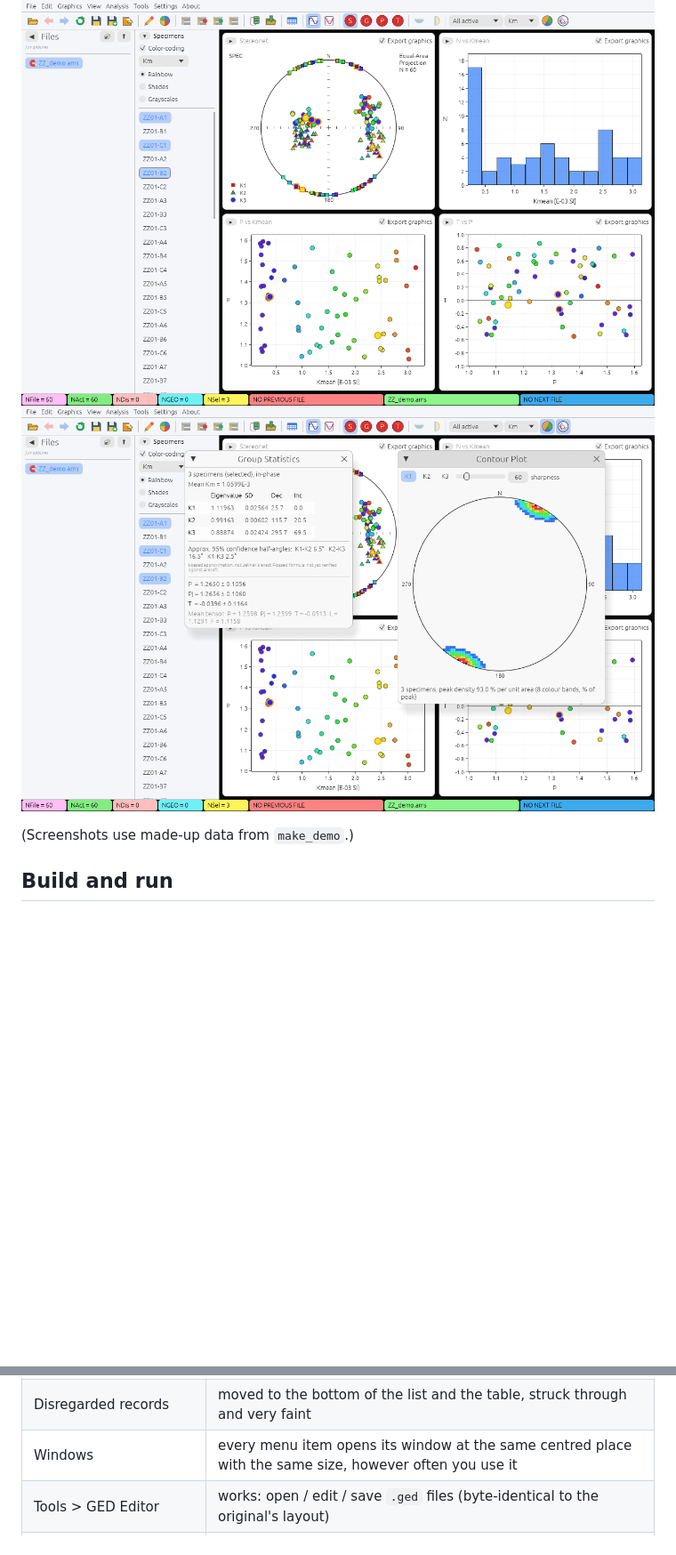
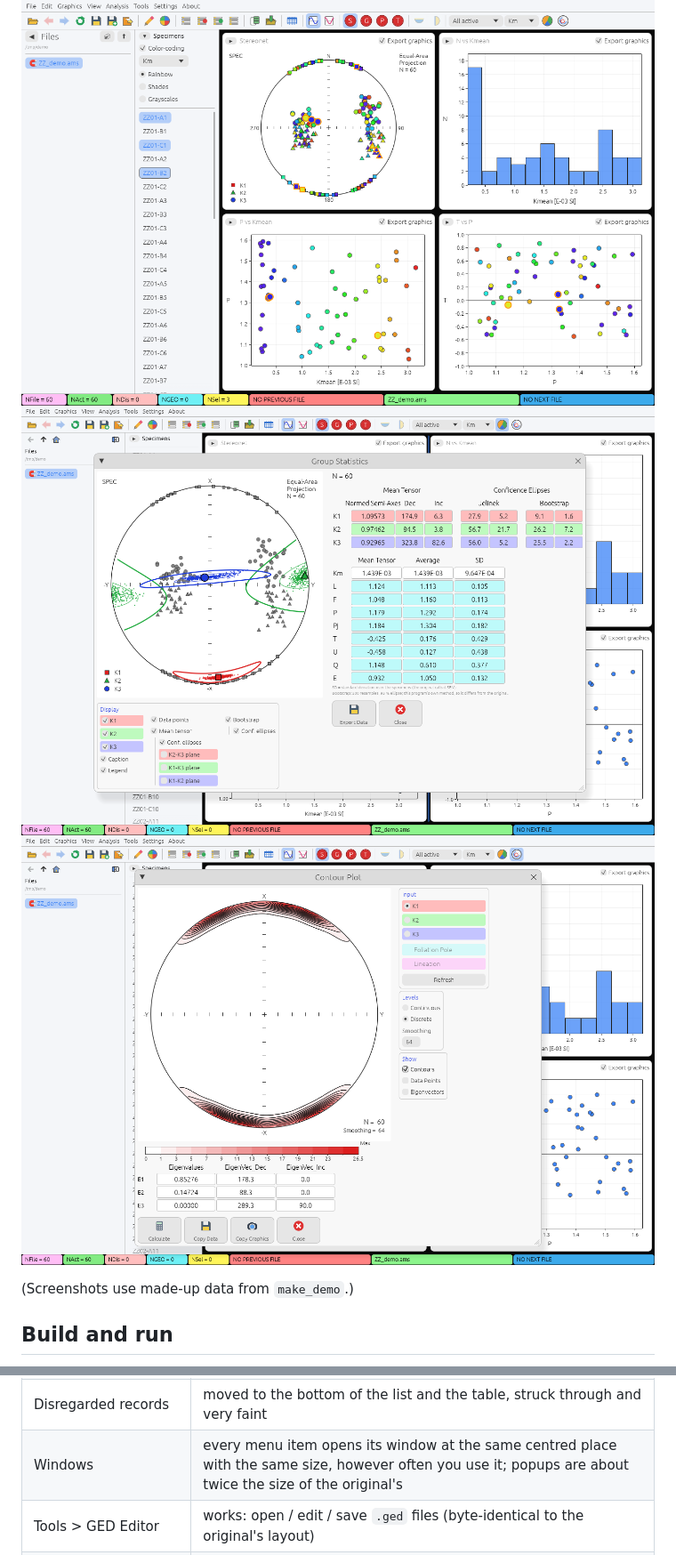
Before and after one commit to egorsann/ams-studio, a Markdown page: README.md, 2 parts joined by grey strips. Shown at 89% size. GitHub-like rendering; pictures changed too: docs/analysis.png (deleted), docs/contour.png (added), docs/groupstats.png (added); blank space fills up the shorter version.

```diff
--- a/README.md
+++ b/README.md
@@ -9,7 +9,8 @@ It keeps the original's window: the same menus, shortcuts and toolbar button ord
 - A modern look with a light and a dark theme (View > Dark Theme).
 
 ![main window](docs/main.png)
-![group statistics and contour plot](docs/analysis.png)
+![group statistics](docs/groupstats.png)
+![contour plot](docs/contour.png)
 
 (Screenshots use made-up data from `make_demo`.)
 
@@ -39,7 +43,7 @@ Needs a Rust toolchain; on Fedora the Wayland/X11 libraries come with the deskto
 | Keys | **Q** previous specimen, **E** next specimen (the list follows), **W** switch in-phase / out-of-phase, **Esc** clear selection |
 | Log Kmean axis | tick **Log Km** in the header of the P-vs-Kmean plot (remembered between runs; specimens with Km <= 0 are not shown) |
 | Disregarded records | moved to the bottom of the list and the table, struck through and very faint |
-| Windows | every menu item opens its window at the same centred place with the same size, however often you use it |
+| Windows | every menu item opens its window at the same centred place with the same size, however often you use it; popups are about twice the size of the original's |
 | Tools > GED Editor | works: open / edit / save `.ged` files (byte-identical to the original's layout) |
 | Tools > Tensor Addition / Subtraction | works, matches the original bit for bit on 86 pairs (in- and out-of-phase) |
 | Tools > Fabric Overprint | works, matches the original (max error 1e-7); replaces the data with the simulated series |
```
Also changed, not shown: other parts of README.md (+6 -3 lines), 6 other files.
